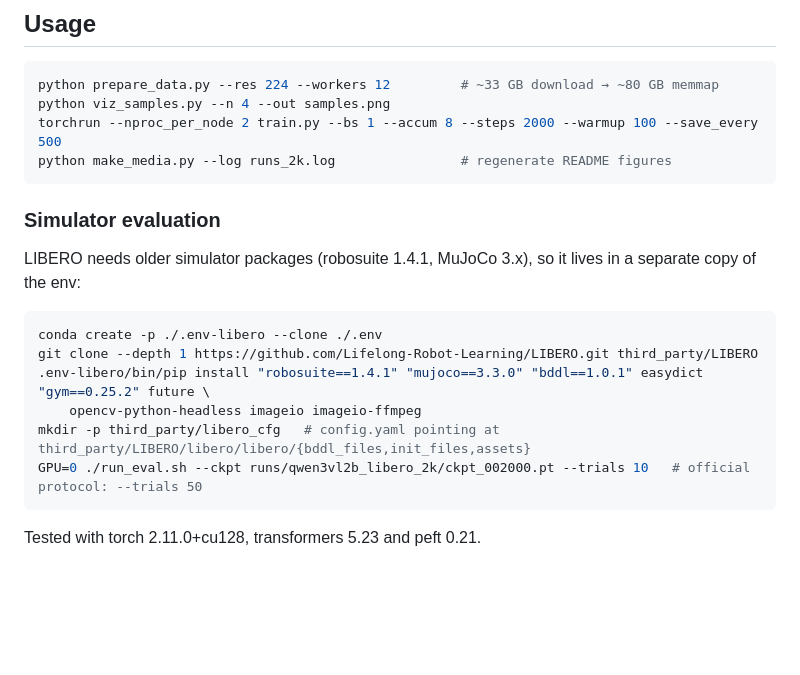
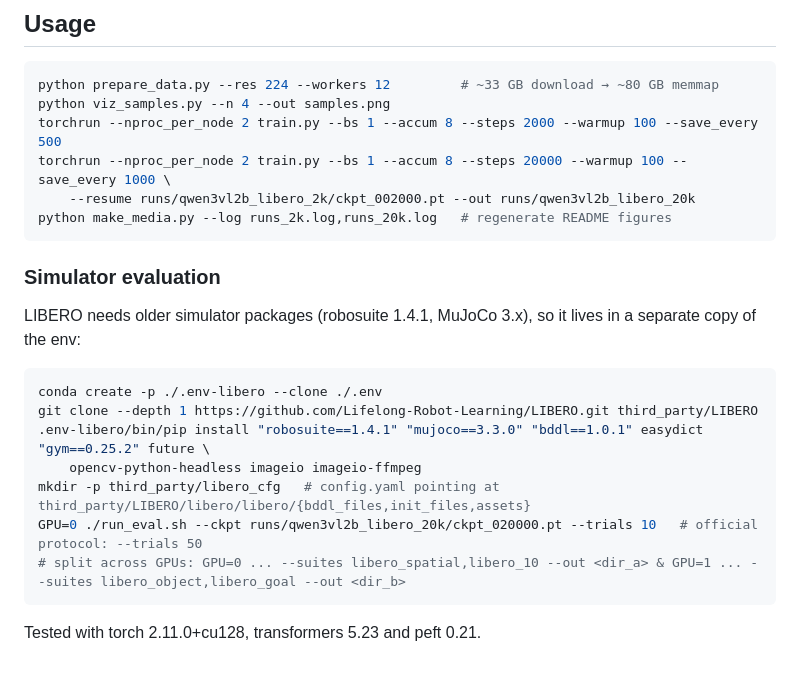
Before and after one commit to chengjianglong/vla-qwen, a Markdown page: README.md, the part around one of its changes. Rendered like a GitHub page; blank space fills up the shorter version.

````diff
--- a/README.md
+++ b/README.md
@@ -94,7 +102,9 @@ the data (drawers, pushing) and two-stage tasks are the clear gaps. A longer run
 python prepare_data.py --res 224 --workers 12         # ~33 GB download → ~80 GB memmap
 python viz_samples.py --n 4 --out samples.png
 torchrun --nproc_per_node 2 train.py --bs 1 --accum 8 --steps 2000 --warmup 100 --save_every 500
-python make_media.py --log runs_2k.log                # regenerate README figures
+torchrun --nproc_per_node 2 train.py --bs 1 --accum 8 --steps 20000 --warmup 100 --save_every 1000 \
+    --resume runs/qwen3vl2b_libero_2k/ckpt_002000.pt --out runs/qwen3vl2b_libero_20k
+python make_media.py --log runs_2k.log,runs_20k.log   # regenerate README figures
 ```
 
 ### Simulator evaluation
@@ -107,7 +117,8 @@ git clone --depth 1 https://github.com/Lifelong-Robot-Learning/LIBERO.git third_
 .env-libero/bin/pip install "robosuite==1.4.1" "mujoco==3.3.0" "bddl==1.0.1" easydict "gym==0.25.2" future \
     opencv-python-headless imageio imageio-ffmpeg
 mkdir -p third_party/libero_cfg   # config.yaml pointing at third_party/LIBERO/libero/libero/{bddl_files,init_files,assets}
-GPU=0 ./run_eval.sh --ckpt runs/qwen3vl2b_libero_2k/ckpt_002000.pt --trials 10   # official protocol: --trials 50
+GPU=0 ./run_eval.sh --ckpt runs/qwen3vl2b_libero_20k/ckpt_020000.pt --trials 10   # official protocol: --trials 50
+# split across GPUs: GPU=0 ... --suites libero_spatial,libero_10 --out <dir_a> & GPU=1 ... --suites libero_object,libero_goal --out <dir_b>
 ```
 
 Tested with torch 2.11.0+cu128, transformers 5.23 and peft 0.21.
````
Also changed, not shown: other parts of README.md (+24 -16 lines), media/train_loss.png, 4 other files.
